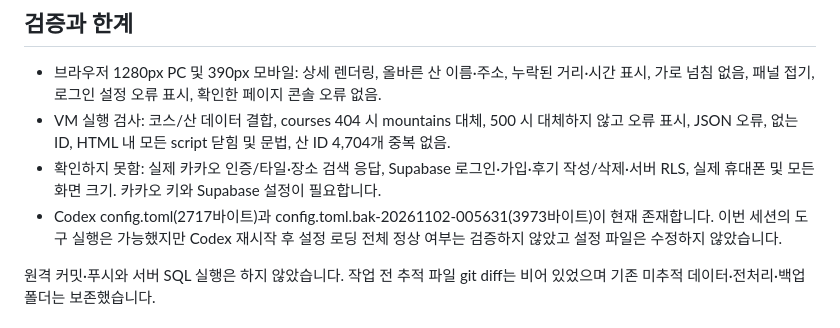
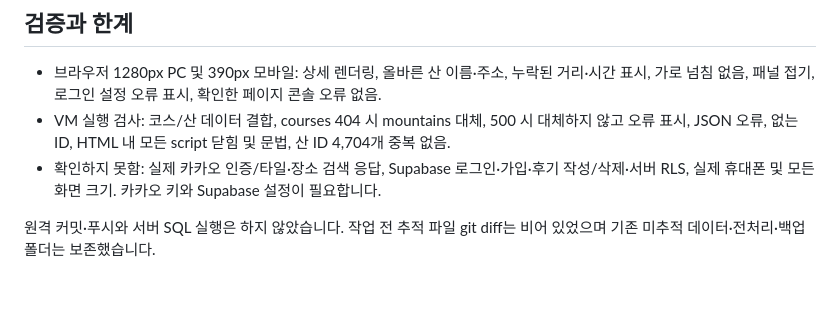
Before and after one commit to lsy090601/SanTa, a Markdown page: MAP_SETUP.md, the part around the change. Drawn GitHub-style; blank space fills up the shorter version.

Commit message:
docs: MAP_SETUP.md에서 개인 개발 환경 메모 삭제
- 검증과 한계 항목에 있던 로컬 편집기 설정 파일(config.toml) 관련 문장을 삭제
- 프로젝트 실행·설정과 관계없는 개인 PC 환경 정보라 문서에서 제외함

```diff
--- a/MAP_SETUP.md
+++ b/MAP_SETUP.md
@@ -58,7 +58,6 @@ http://localhost:8080/detail.html?id=PMNTN_00001
 - 브라우저 1280px PC 및 390px 모바일: 상세 렌더링, 올바른 산 이름·주소, 누락된 거리·시간 표시, 가로 넘침 없음, 패널 접기, 로그인 설정 오류 표시, 확인한 페이지 콘솔 오류 없음.
 - VM 실행 검사: 코스/산 데이터 결합, courses 404 시 mountains 대체, 500 시 대체하지 않고 오류 표시, JSON 오류, 없는 ID, HTML 내 모든 script 닫힘 및 문법, 산 ID 4,704개 중복 없음.
 - 확인하지 못함: 실제 카카오 인증/타일·장소 검색 응답, Supabase 로그인·가입·후기 작성/삭제·서버 RLS, 실제 휴대폰 및 모든 화면 크기. 카카오 키와 Supabase 설정이 필요합니다.
-- Codex config.toml(2717바이트)과 config.toml.bak-20261102-005631(3973바이트)이 현재 존재합니다. 이번 세션의 도구 실행은 가능했지만 Codex 재시작 후 설정 로딩 전체 정상 여부는 검증하지 않았고 설정 파일은 수정하지 않았습니다.
 
 원격 커밋·푸시와 서버 SQL 실행은 하지 않았습니다. 작업 전 추적 파일 git diff는 비어 있었으며 기존 미추적 데이터·전처리·백업 폴더는 보존했습니다.
 
```
